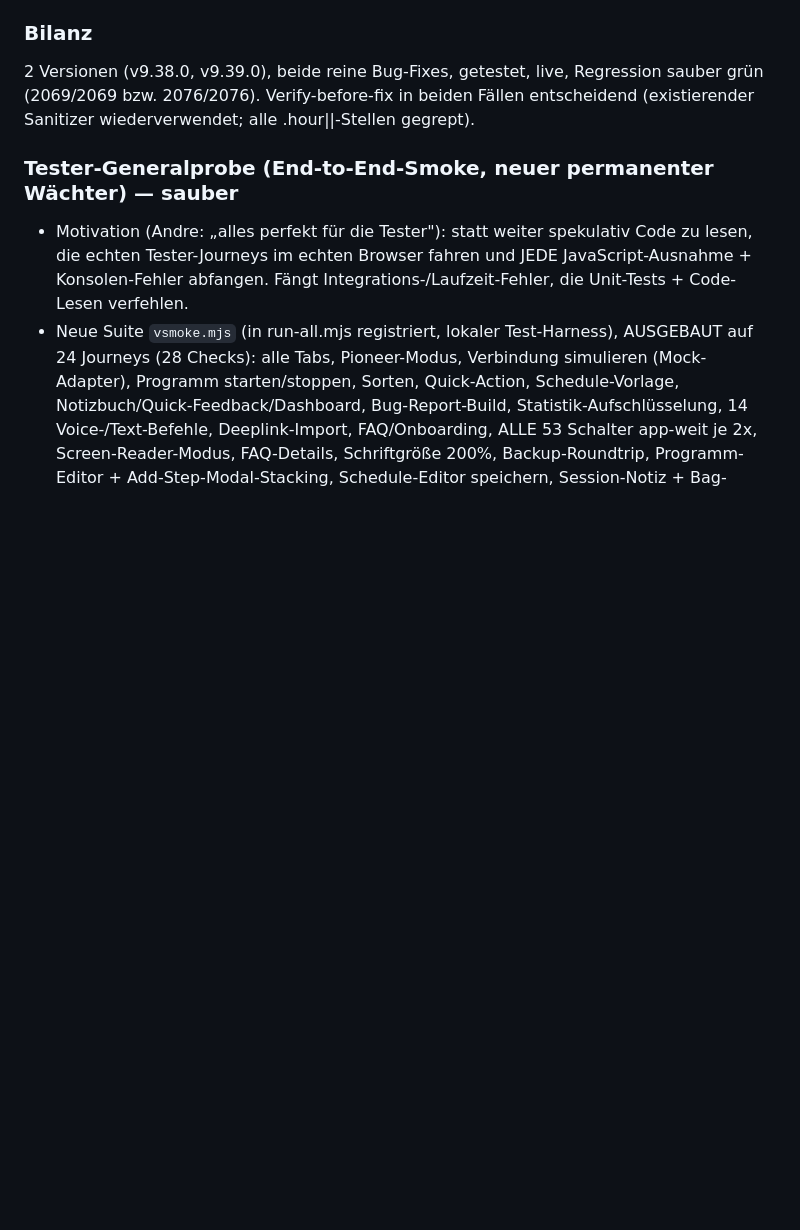
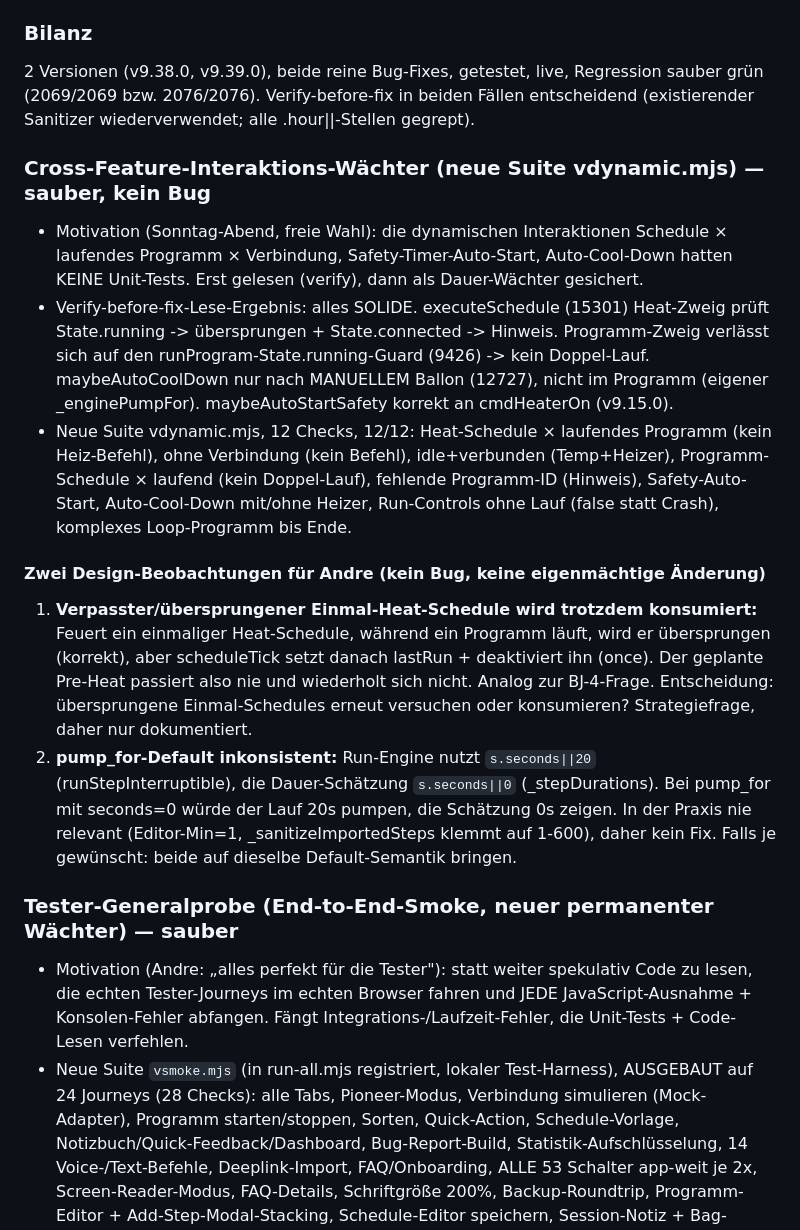
Before and after one commit to 123ichbinmitdabei/terp-sessions, a Markdown page: docs/AUTONOM-BUGJAGD-3-LOG.md, the part around the change. Drawn GitHub-style; blank space fills up the shorter version.

Commit message:
docs: Cross-Feature-Interaktions-Waechter (vdynamic, 12/12) + 2 Design-Beobachtungen
Schedule x Programm x Verbindung, Safety-Auto-Start, Auto-Cool-Down:
alles solide, kein Bug. Neuer Dauer-Waechter. Regression 2143/2143.

Co-Authored-By: Claude Opus 4.8 (1M context) <noreply@anthropic.com>

```diff
--- a/docs/AUTONOM-BUGJAGD-3-LOG.md
+++ b/docs/AUTONOM-BUGJAGD-3-LOG.md
@@ -59,6 +59,15 @@ Begründung: Tester sind aktiv; kleine, gezielte Korrekturen helfen, ohne die Ap
 ### Bilanz
 2 Versionen (v9.38.0, v9.39.0), beide reine Bug-Fixes, getestet, live, Regression sauber grün (2069/2069 bzw. 2076/2076). Verify-before-fix in beiden Fällen entscheidend (existierender Sanitizer wiederverwendet; alle .hour||-Stellen gegrept).
 
+### Cross-Feature-Interaktions-Wächter (neue Suite vdynamic.mjs) — sauber, kein Bug
+- Motivation (Sonntag-Abend, freie Wahl): die dynamischen Interaktionen Schedule × laufendes Programm × Verbindung, Safety-Timer-Auto-Start, Auto-Cool-Down hatten KEINE Unit-Tests. Erst gelesen (verify), dann als Dauer-Wächter gesichert.
+- Verify-before-fix-Lese-Ergebnis: alles SOLIDE. executeSchedule (15301) Heat-Zweig prüft State.running -> übersprungen + State.connected -> Hinweis. Programm-Zweig verlässt sich auf den runProgram-State.running-Guard (9426) -> kein Doppel-Lauf. maybeAutoCoolDown nur nach MANUELLEM Ballon (12727), nicht im Programm (eigener _enginePumpFor). maybeAutoStartSafety korrekt an cmdHeaterOn (v9.15.0).
+- Neue Suite vdynamic.mjs, 12 Checks, 12/12: Heat-Schedule × laufendes Programm (kein Heiz-Befehl), ohne Verbindung (kein Befehl), idle+verbunden (Temp+Heizer), Programm-Schedule × laufend (kein Doppel-Lauf), fehlende Programm-ID (Hinweis), Safety-Auto-Start, Auto-Cool-Down mit/ohne Heizer, Run-Controls ohne Lauf (false statt Crash), komplexes Loop-Programm bis Ende.
+
+#### Zwei Design-Beobachtungen für Andre (kein Bug, keine eigenmächtige Änderung)
+1. **Verpasster/übersprungener Einmal-Heat-Schedule wird trotzdem konsumiert:** Feuert ein einmaliger Heat-Schedule, während ein Programm läuft, wird er übersprungen (korrekt), aber scheduleTick setzt danach lastRun + deaktiviert ihn (once). Der geplante Pre-Heat passiert also nie und wiederholt sich nicht. Analog zur BJ-4-Frage. Entscheidung: übersprungene Einmal-Schedules erneut versuchen oder konsumieren? Strategiefrage, daher nur dokumentiert.
+2. **pump_for-Default inkonsistent:** Run-Engine nutzt `s.seconds||20` (runStepInterruptible), die Dauer-Schätzung `s.seconds||0` (_stepDurations). Bei pump_for mit seconds=0 würde der Lauf 20s pumpen, die Schätzung 0s zeigen. In der Praxis nie relevant (Editor-Min=1, _sanitizeImportedSteps klemmt auf 1-600), daher kein Fix. Falls je gewünscht: beide auf dieselbe Default-Semantik bringen.
+
 ### Tester-Generalprobe (End-to-End-Smoke, neuer permanenter Wächter) — sauber
 - Motivation (Andre: „alles perfekt für die Tester"): statt weiter spekulativ Code zu lesen, die echten Tester-Journeys im echten Browser fahren und JEDE JavaScript-Ausnahme + Konsolen-Fehler abfangen. Fängt Integrations-/Laufzeit-Fehler, die Unit-Tests + Code-Lesen verfehlen.
 - Neue Suite `vsmoke.mjs` (in run-all.mjs registriert, lokaler Test-Harness), AUSGEBAUT auf 24 Journeys (28 Checks): alle Tabs, Pioneer-Modus, Verbindung simulieren (Mock-Adapter), Programm starten/stoppen, Sorten, Quick-Action, Schedule-Vorlage, Notizbuch/Quick-Feedback/Dashboard, Bug-Report-Build, Statistik-Aufschlüsselung, 14 Voice-/Text-Befehle, Deeplink-Import, FAQ/Onboarding, ALLE 53 Schalter app-weit je 2x, Screen-Reader-Modus, FAQ-Details, Schriftgröße 200%, Backup-Roundtrip, Programm-Editor + Add-Step-Modal-Stacking, Schedule-Editor speichern, Session-Notiz + Bag-Modal, 6 Themes via applyTheme, Voll-Backup-Export, T-Break-Render, PIN-Setzen mit echtem Prompt-Flow + PBKDF2 + Entfernen.
```
